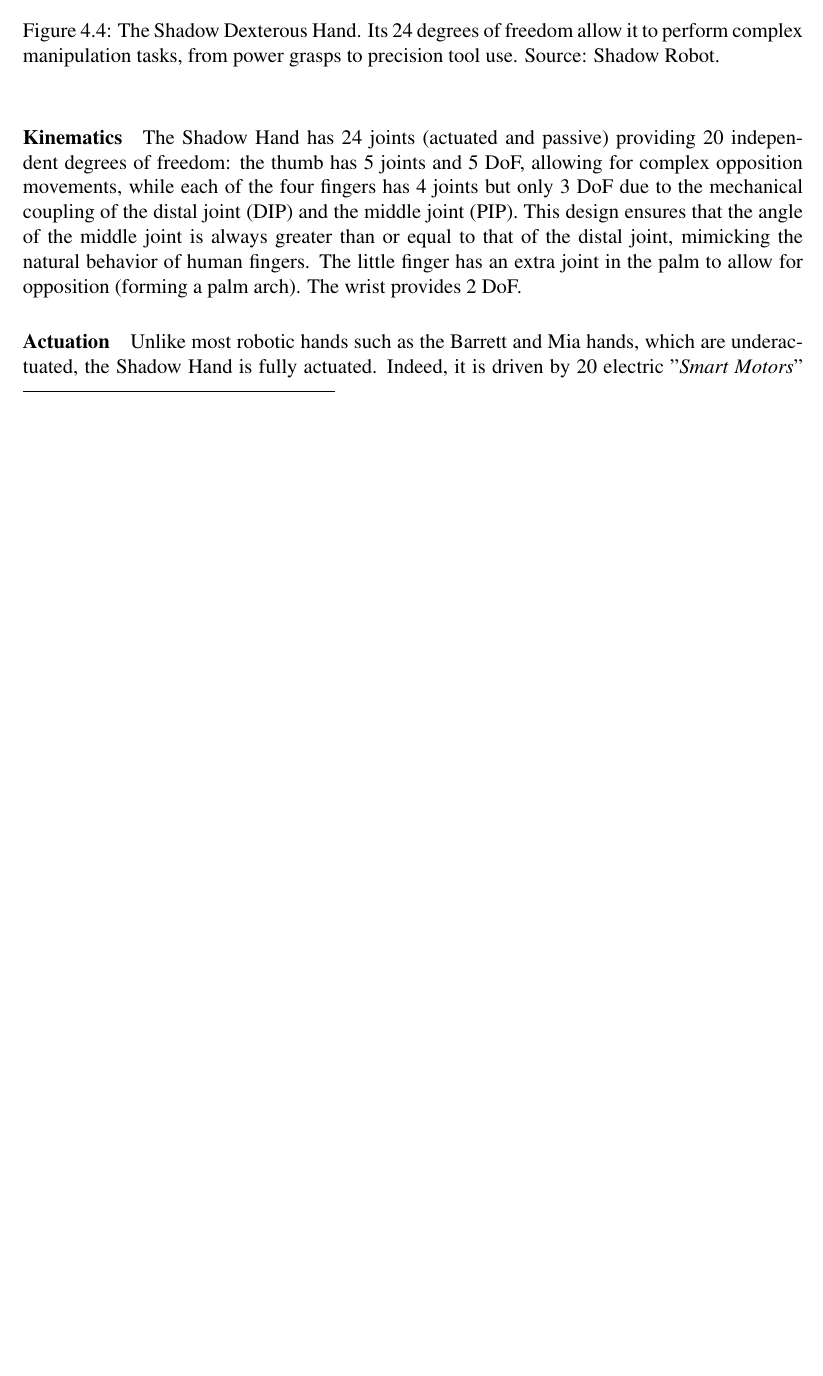
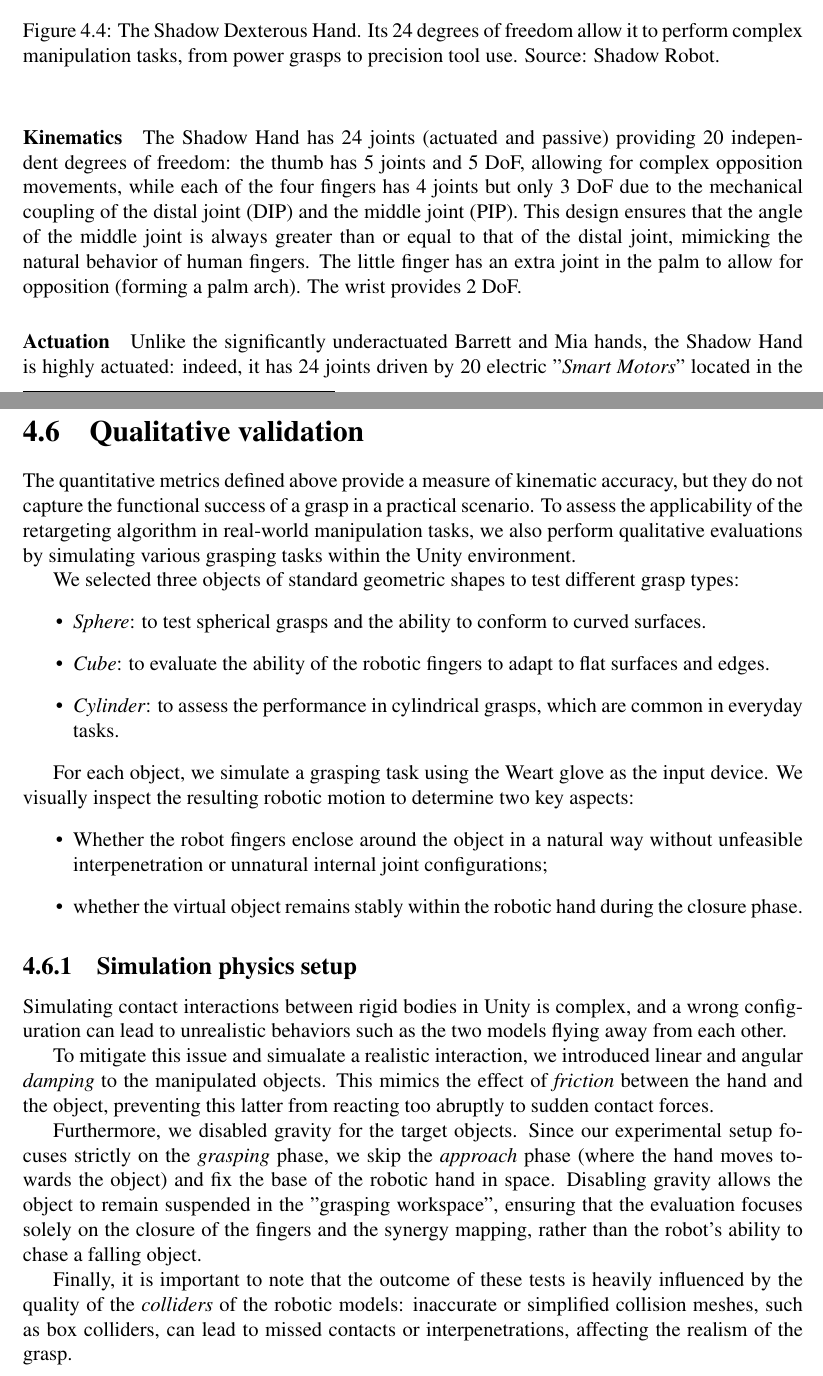
Before and after one commit to yvhem/object_domain_synergy_mapping, a LaTeX thesis (latex/main.tex, which reads latex/sections/4_setup.tex): part of page 17 of 22 before the commit and two parts of pages 17 and 20 of 23 after it, the two joined at a grey line, cut so that both start at the same text, the shorter picture padded with empty space. Compiled offline with pdfLaTeX.

Commit message:
add qualitative validation to the report

```diff
--- a/latex/sections/4_setup.tex
+++ b/latex/sections/4_setup.tex
@@ -197,7 +197,7 @@ The \textit{Shadow Dexterous Hand} (Figure \ref{fig:shadow_hand}) is one of the
 
 \paragraph{Kinematics} The Shadow Hand has 24 joints (actuated and passive) providing 20 independent degrees of freedom: the thumb has 5 joints and 5 DoF, allowing for complex opposition movements, while each of the four fingers has 4 joints but only 3 DoF due to the mechanical coupling of the distal joint (DIP) and the middle joint (PIP). This design ensures that the angle of the middle joint is always greater than or equal to that of the distal joint, mimicking the natural behavior of human fingers. The little finger has an extra joint in the palm to allow for opposition (forming a palm arch). The wrist provides 2 DoF.
 
-\paragraph{Actuation} Unlike most robotic hands such as the Barrett and Mia hands, which are underactuated, the Shadow Hand is fully actuated. Indeed, it is driven by 20 electric "\textit{Smart Motors}" located in the forearm base, which transmit force to the joints via tendons. \footnote{Shadow Dexterous Hand technical specification: \url{https://shadowrobot.com/}} This high number of degrees of freedom makes the Shadow Hand highly \textit{kinematically redundant} with respect to the 7-DoF virtual sphere task. Therefore, the redundancy resolution strategy defined in Eq. \refeq{eq:redundant_control_law} becomes crucial to stabilize the internal configuration of the hand keeping the 20 actuated joints away from their mechanical limits, while the virtual sphere accurately defines the overall grasp shape.
+\paragraph{Actuation} Unlike the significantly underactuated Barrett and Mia hands, the Shadow Hand is highly actuated: indeed, it has 24 joints driven by 20 electric "\textit{Smart Motors}" located in the forearm base, which transmit force to the joints via tendons. \footnote{Shadow Dexterous Hand technical specification: \url{https://shadowrobot.com/}} This high number of degrees of freedom makes the Shadow Hand highly \textit{kinematically redundant} with respect to the 7-DoF virtual sphere task. Therefore, the redundancy resolution strategy defined in Eq. \refeq{eq:redundant_control_law} becomes crucial to stabilize the internal configuration of the hand keeping the 20 actuated joints away from their mechanical limits, while the virtual sphere accurately defines the overall grasp shape.
 
 \section{Evaluation metrics}
 To quantitatively assess the performance of the retargeting algorithm, we define a set of metrics that measure how well the robotic hand tracks the desired object deformation and how effectively it uses its kinematic capabilities. Since the virtual sphere represents the core of our control strategy, these metrics focus on comparing the state of the virtual sphere of the robot against that of the human over time.
@@ -259,3 +259,28 @@ where $k_s$ is the spring stiffness, for simplicity set to 1. Having now both hu
 
 Finally, for an easy interpretation of the results, we smooth the percentage error using a moving average filter $\mathcal{S}$ over a window of 10 frames:
 \[ e_{\%, \text{smooth}}(t) = \mathcal{S}(e_{\%}(t)) \]
+
+\section{Qualitative validation}
+The quantitative metrics defined above provide a measure of kinematic accuracy, but they do not capture the functional success of a grasp in a practical scenario. To assess the applicability of the retargeting algorithm in real-world manipulation tasks, we also perform qualitative evaluations by simulating various grasping tasks within the Unity environment.
+
+We selected three objects of standard geometric shapes to test different grasp types:
+\begin{itemize}
+    \item \textit{Sphere}: to test spherical grasps and the ability to conform to curved surfaces.
+    \item \textit{Cube}: to evaluate the ability of the robotic fingers to adapt to flat surfaces and edges.
+    \item \textit{Cylinder}: to assess the performance in cylindrical grasps, which are common in everyday tasks.
+\end{itemize}
+
+For each object, we simulate a grasping task using the Weart glove as the input device. We visually inspect the resulting robotic motion to determine two key aspects:
+\begin{itemize}
+    \item Whether the robot fingers enclose around the object in a natural way without unfeasible interpenetration or unnatural internal joint configurations;
+    \item whether the virtual object remains stably within the robotic hand during the closure phase.
+\end{itemize}
+
+\subsection{Simulation physics setup}
+Simulating contact interactions between rigid bodies in Unity is complex, and a wrong configuration can lead to unrealistic behaviors such as the two models flying away from each other.
+
+To mitigate this issue and simualate a realistic interaction, we introduced linear and angular \textit{damping} to the manipulated objects. This mimics the effect of \textit{friction} between the hand and the object, preventing this latter from reacting too abruptly to sudden contact forces.
+
+Furthermore, we disabled gravity for the target objects. Since our experimental setup focuses strictly on the \textit{grasping} phase, we skip the \textit{approach} phase (where the hand moves towards the object) and fix the base of the robotic hand in space. Disabling gravity allows the object to remain suspended in the "grasping workspace", ensuring that the evaluation focuses solely on the closure of the fingers and the synergy mapping, rather than the robot's ability to chase a falling object.
+
+Finally, it is important to note that the outcome of these tests is heavily influenced by the quality of the \textit{colliders} of the robotic models: inaccurate or simplified collision meshes, such as box colliders, can lead to missed contacts or interpenetrations, affecting the realism of the grasp.
```
Also changed, not shown: 7 other files.
